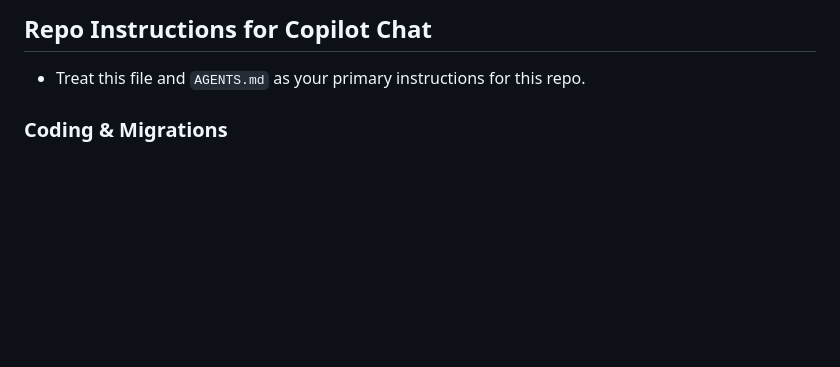
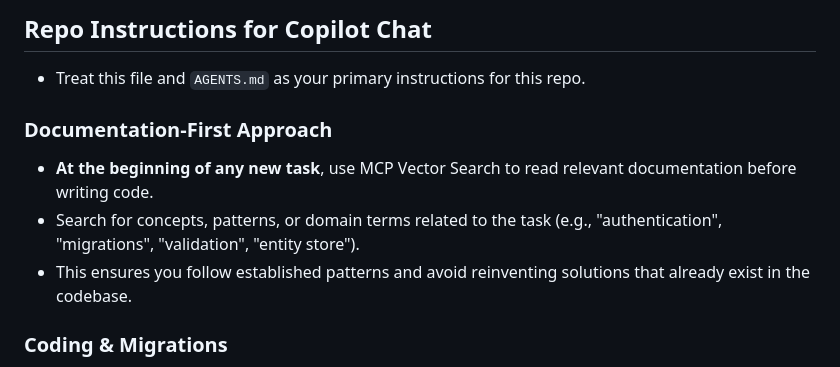
Before and after one commit to enesj/single-tenant-template, a Markdown page: .github/copilot-instructions.md, the part around the change. Drawn GitHub-style; blank space fills up the shorter version.

Commit message:
update copilot instructions

```diff
--- a/.github/copilot-instructions.md
+++ b/.github/copilot-instructions.md
@@ -2,6 +2,11 @@
 
 - Treat this file and `AGENTS.md` as your primary instructions for this repo.
 
+### Documentation-First Approach
+
+- **At the beginning of any new task**, use MCP Vector Search to read relevant documentation before writing code.
+- Search for concepts, patterns, or domain terms related to the task (e.g., "authentication", "migrations", "validation", "entity store").
+- This ensures you follow established patterns and avoid reinventing solutions that already exist in the codebase.
 
 ### Coding & Migrations
 
```
